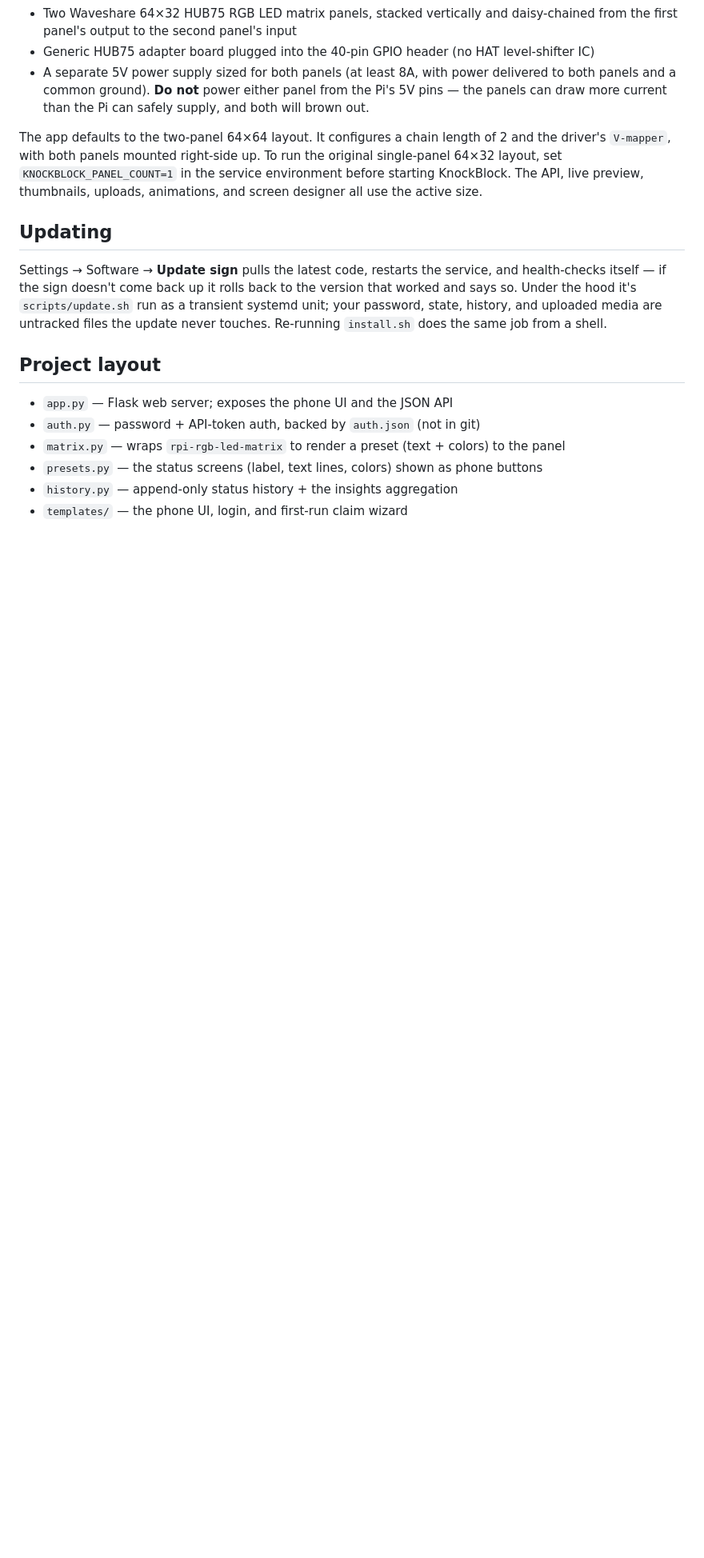
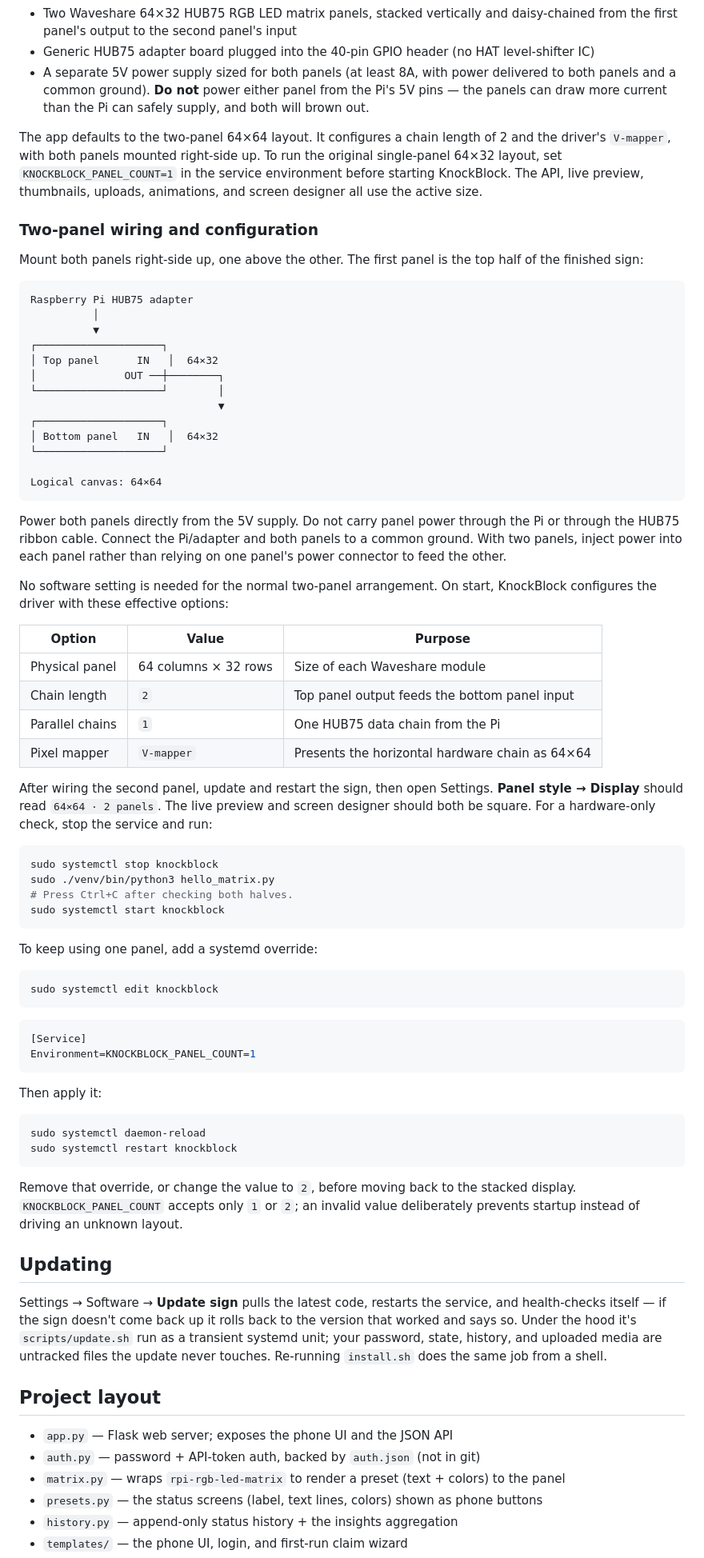
Before and after one commit to ahein624/KnockBlock, a Markdown page: README.md, the part around one of its changes. Shown at 80% size. GitHub-like rendering; blank space fills up the shorter version.

Commit message:
Document dual-panel setup

````diff
--- a/README.md
+++ b/README.md
@@ -285,6 +285,76 @@ the original single-panel 64×32 layout, set `KNOCKBLOCK_PANEL_COUNT=1` in the
 service environment before starting KnockBlock. The API, live preview,
 thumbnails, uploads, animations, and screen designer all use the active size.
 
+### Two-panel wiring and configuration
+
+Mount both panels right-side up, one above the other. The first panel is the
+top half of the finished sign:
+
+```text
+Raspberry Pi HUB75 adapter
+          │
+          ▼
+┌────────────────────┐
+│ Top panel      IN   │  64×32
+│              OUT ──┼────────┐
+└────────────────────┘        │
+                              ▼
+┌────────────────────┐
+│ Bottom panel   IN   │  64×32
+└────────────────────┘
+
+Logical canvas: 64×64
+```
+
+Power both panels directly from the 5V supply. Do not carry panel power
+through the Pi or through the HUB75 ribbon cable. Connect the Pi/adapter and
+both panels to a common ground. With two panels, inject power into each panel
+rather than relying on one panel's power connector to feed the other.
+
+No software setting is needed for the normal two-panel arrangement. On start,
+KnockBlock configures the driver with these effective options:
+
+| Option | Value | Purpose |
+| --- | --- | --- |
+| Physical panel | 64 columns × 32 rows | Size of each Waveshare module |
+| Chain length | `2` | Top panel output feeds the bottom panel input |
+| Parallel chains | `1` | One HUB75 data chain from the Pi |
+| Pixel mapper | `V-mapper` | Presents the horizontal hardware chain as 64×64 |
+
+After wiring the second panel, update and restart the sign, then open Settings.
+**Panel style → Display** should read `64×64 · 2 panels`. The live preview and
+screen designer should both be square. For a hardware-only check, stop the
+service and run:
+
+```sh
+sudo systemctl stop knockblock
+sudo ./venv/bin/python3 hello_matrix.py
+# Press Ctrl+C after checking both halves.
+sudo systemctl start knockblock
+```
+
+To keep using one panel, add a systemd override:
+
+```sh
+sudo systemctl edit knockblock
+```
+
+```ini
+[Service]
+Environment=KNOCKBLOCK_PANEL_COUNT=1
+```
+
+Then apply it:
+
+```sh
+sudo systemctl daemon-reload
+sudo systemctl restart knockblock
+```
+
+Remove that override, or change the value to `2`, before moving back to the
+stacked display. `KNOCKBLOCK_PANEL_COUNT` accepts only `1` or `2`; an invalid
+value deliberately prevents startup instead of driving an unknown layout.
+
 ## Updating
 
 Settings → Software → **Update sign** pulls the latest code, restarts the
````
Also changed, not shown: other parts of README.md (+3 -0 lines).
